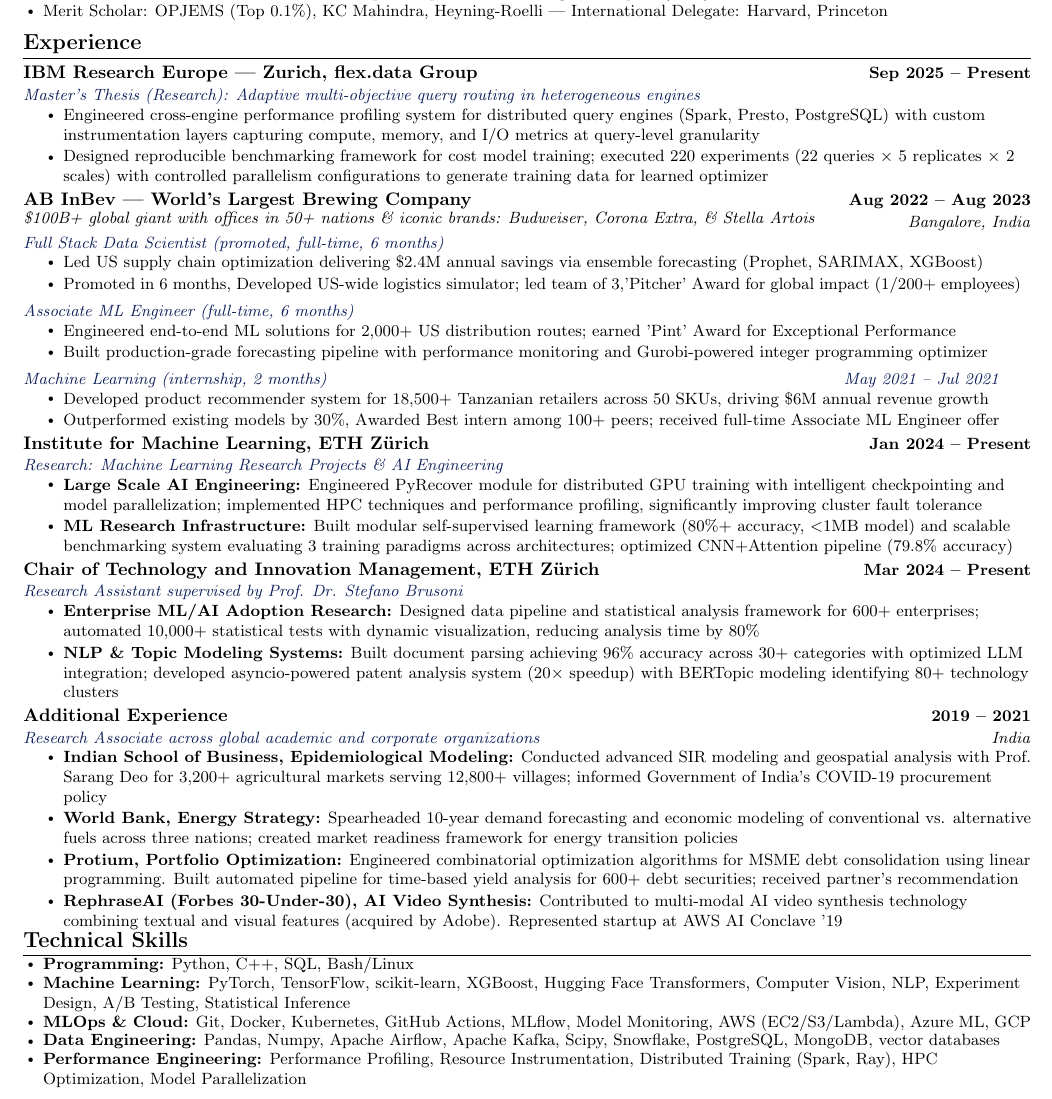
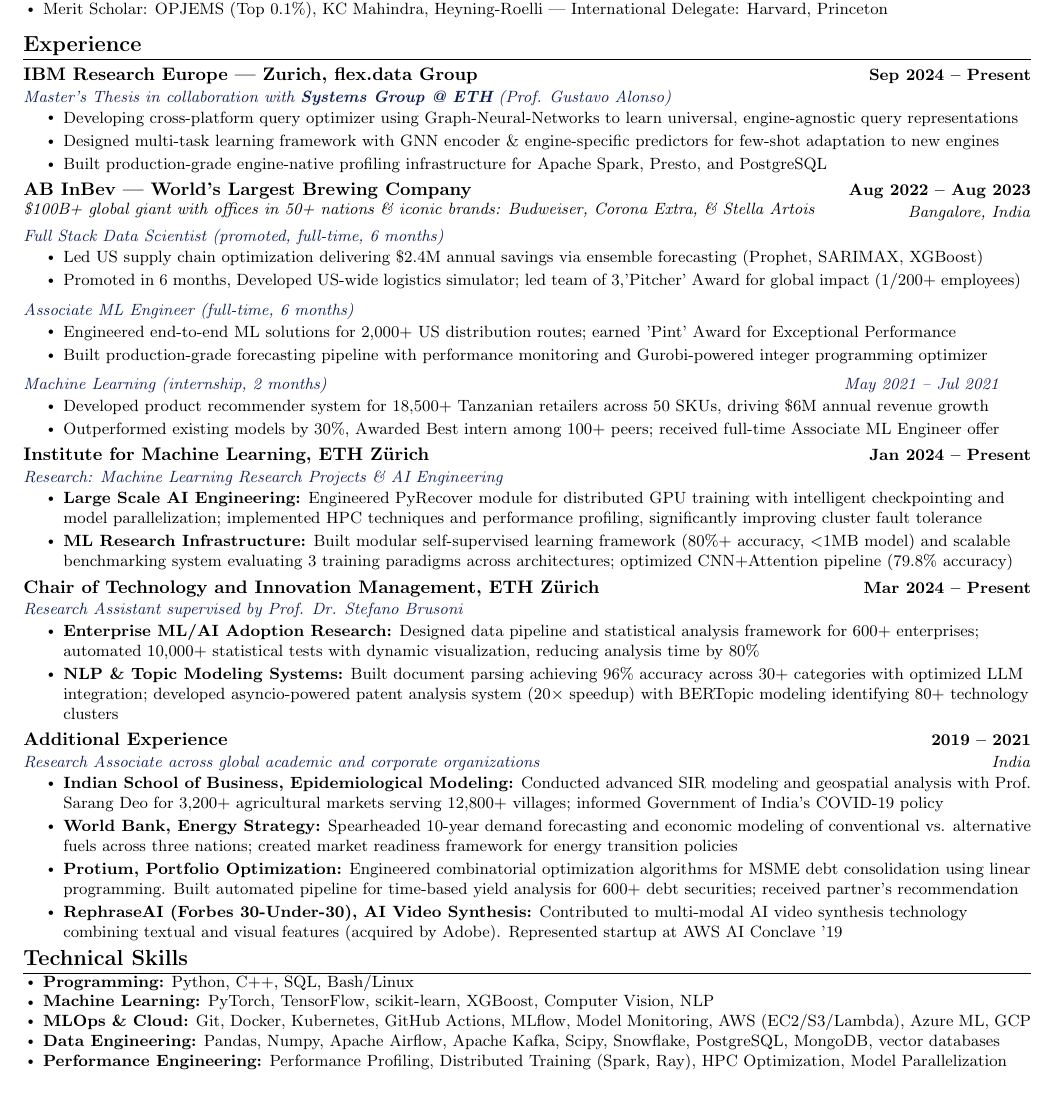
Before and after one commit to Shaswat-G/CV, a LaTeX CV (resume.tex): part of the page, cut so that both start at the same text. Compiled offline with pdfLaTeX.

Commit message:
Add IBM resume points

```diff
--- a/resume.tex
+++ b/resume.tex
@@ -147,13 +147,14 @@
 \section{Experience}
 \resumeSubHeadingListStart
 
-        \resumeSubheading
-      {IBM Research Europe — Zurich, flex.data Group}{Sep 2025 -- Present}
-      {Master's Thesis (Research): Adaptive multi-objective query routing in heterogeneous engines}{}
-            \resumeItemListStart
-                \resumeItem{Engineered cross-engine performance profiling system for distributed query engines (Spark, Presto, PostgreSQL) with custom instrumentation layers capturing compute, memory, and I/O metrics at query-level granularity}
-                \resumeItem{Designed reproducible benchmarking framework for cost model training; executed 220 experiments (22 queries × 5 replicates × 2 scales) with controlled parallelism configurations to generate training data for learned optimizer}
-            \resumeItemListEnd
+    \resumeSubheading
+      {IBM Research Europe — Zurich, flex.data Group}{Sep 2024 -- Present}
+      {Master's Thesis in collaboration with \textbf{Systems Group @ ETH} (Prof. Gustavo Alonso)}{}
+    \resumeItemListStart
+        \resumeItem{Developing cross-platform query optimizer using Graph-Neural-Networks to learn universal, engine-agnostic query representations}
+        \resumeItem{Designed multi-task learning framework with GNN encoder \& engine-specific predictors for few-shot adaptation to new engines}
+        \resumeItem{Built production-grade engine-native profiling infrastructure for Apache Spark, Presto, and PostgreSQL}
+    \resumeItemListEnd
 
     \resumeSubheading
       {AB InBev — World's Largest Brewing Company }{Aug 2022 -- Aug 2023}
@@ -202,7 +203,7 @@
           {Additional Experience}{2019 -- 2021}
           {Research Associate across global academic and corporate organizations}{India}
           \resumeItemListStart
-          \resumeItem{\textbf{Indian School of Business, Epidemiological Modeling:} Conducted advanced SIR modeling and geospatial analysis with Prof. Sarang Deo for 3,200+ agricultural markets serving 12,800+ villages; informed Government of India's COVID-19 procurement policy}
+          \resumeItem{\textbf{Indian School of Business, Epidemiological Modeling:} Conducted advanced SIR modeling and geospatial analysis with Prof. Sarang Deo for 3,200+ agricultural markets serving 12,800+ villages; informed Government of India's COVID-19 policy}
           \resumeItem{\textbf{World Bank, Energy Strategy:} Spearheaded 10-year demand forecasting and economic modeling of conventional vs. alternative fuels across three nations; created market readiness framework for energy transition policies}
           \resumeItem{\textbf{Protium, Portfolio Optimization:} Engineered combinatorial optimization algorithms for MSME debt consolidation using linear programming. Built automated pipeline for time-based yield analysis for 600+ debt securities; received partner's recommendation}
           \resumeItem{\textbf{RephraseAI (Forbes 30-Under-30), AI Video Synthesis:} Contributed to multi-modal AI video synthesis technology combining textual and visual features (acquired by Adobe). Represented startup at AWS AI Conclave '19}
@@ -217,10 +218,10 @@
 {\small
 \begin{itemize}[leftmargin=0.15in, itemsep=-2pt]
   \item \textbf{Programming:} Python, C++, SQL, Bash/Linux
-  \item \textbf{Machine Learning:} PyTorch, TensorFlow, scikit-learn, XGBoost, Hugging Face Transformers, Computer Vision, NLP, Experiment Design, A/B Testing, Statistical Inference
+  \item \textbf{Machine Learning:} PyTorch, TensorFlow, scikit-learn, XGBoost, Computer Vision, NLP
   \item \textbf{MLOps \& Cloud:} Git, Docker, Kubernetes, GitHub Actions, MLflow, Model Monitoring, AWS (EC2/S3/Lambda), Azure ML, GCP
   \item \textbf{Data Engineering:} Pandas, Numpy, Apache Airflow, Apache Kafka, Scipy, Snowflake, PostgreSQL, MongoDB, vector databases
-  \item \textbf{Performance Engineering:} Performance Profiling, Resource Instrumentation, Distributed Training (Spark, Ray), HPC Optimization, Model Parallelization
+  \item \textbf{Performance Engineering:} Performance Profiling, Distributed Training (Spark, Ray), HPC Optimization, Model Parallelization
 \end{itemize}
 }
 
```
